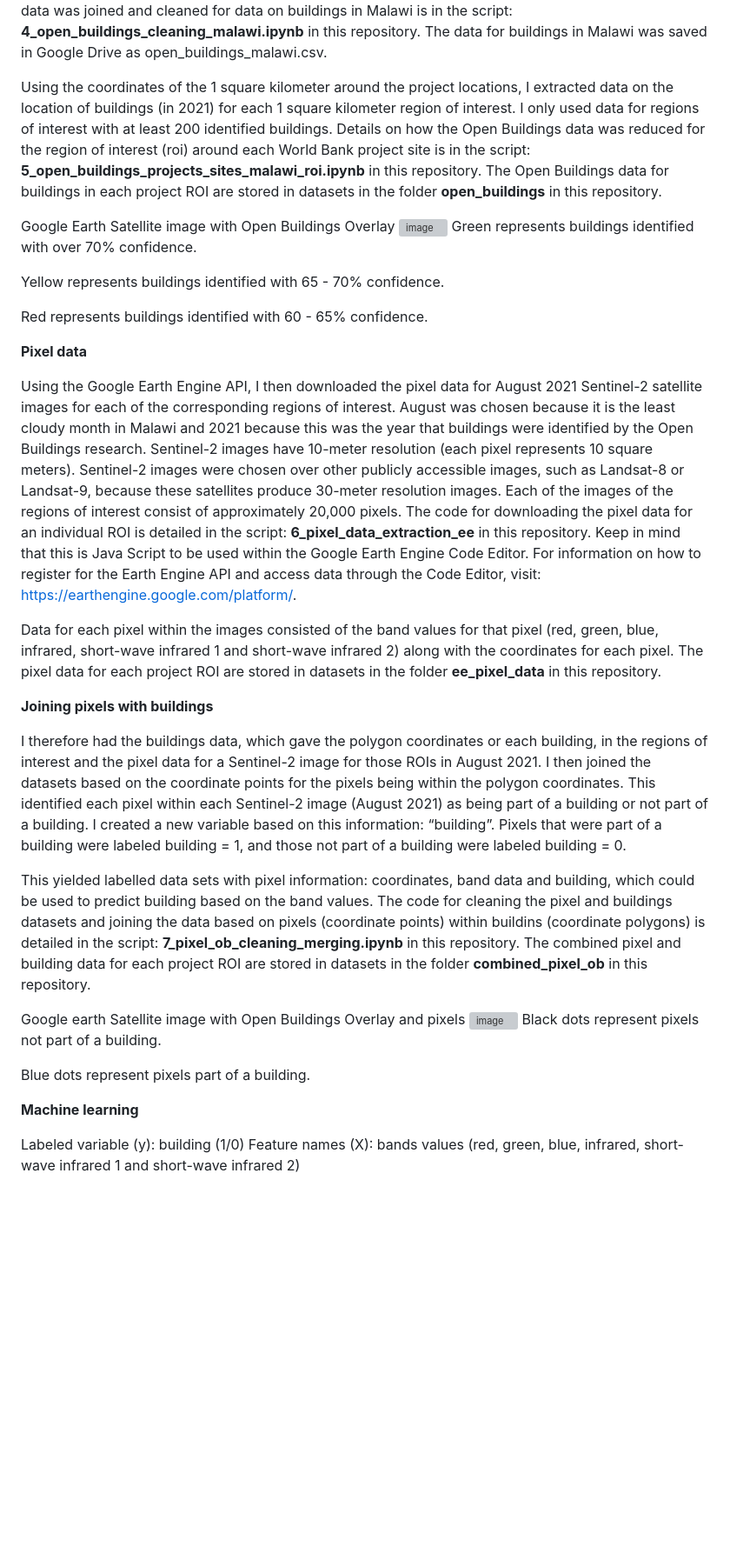
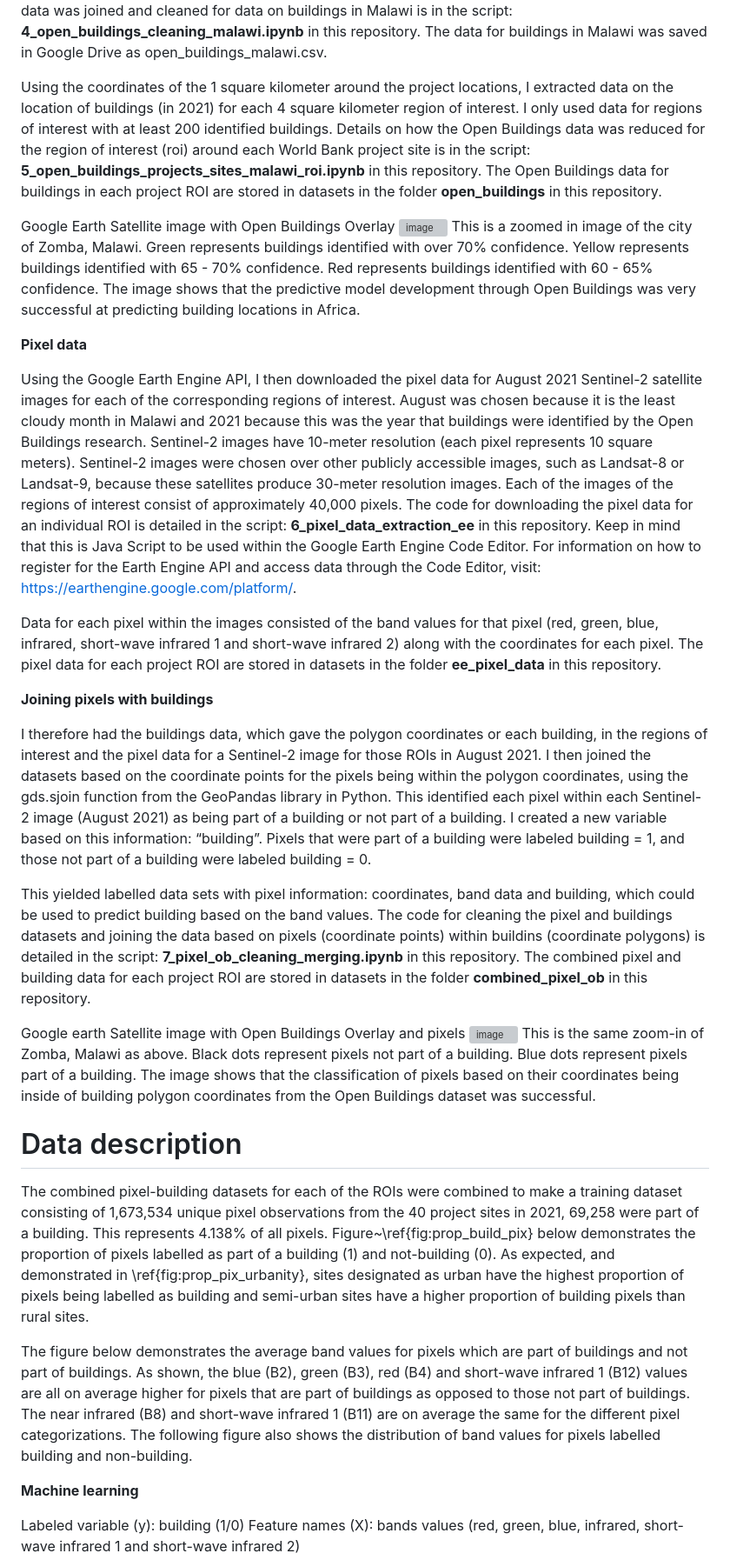
Before and after one commit to andrewwells991/mds_thesis, a Markdown page: README.md, the part around the change printed below. Shown: that part at 87% size. GitHub-like rendering; blank space fills up the shorter version; grey boxes are pictures that could not be loaded.

```diff
--- a/README.md
+++ b/README.md
@@ -40,33 +51,45 @@ Details on how the AidData data was joined and cleaned is in the script: **3_mal
 
 Open Buildings was an initiative for which experiments were carried out using a dataset of 100k satellite images across Africa containing 1.75M manually labelled building instances, and further datasets for pre-training and self-training. The Open Buildings dataset consists of 516M Africa-wide detected buildings (Sirko et al. 2021). The data consists of polygon coordinates for identified buildings. These buildings were assumed to be present at the time of this research, 2021. From the Open Buildings database, I downloaded the data on all identified buildings in Malawi. Details on how the Open Buildings data was joined and cleaned for data on buildings in Malawi is in the script: **4_open_buildings_cleaning_malawi.ipynb** in this repository. The data for buildings in Malawi was saved in Google Drive as open_buildings_malawi.csv.
 
-Using the coordinates of the 1 square kilometer around the project locations, I extracted data on the location of buildings (in 2021) for each 1 square kilometer region of interest. I only used data for regions of interest with at least 200 identified buildings. Details on how the Open Buildings data was reduced for the region of interest (roi) around each World Bank project site is in the script: **5_open_buildings_projects_sites_malawi_roi.ipynb** in this repository. The Open Buildings data for buildings in each project ROI are stored in datasets in the folder **open_buildings** in this repository.
+Using the coordinates of the 1 square kilometer around the project locations, I extracted data on the location of buildings (in 2021) for each 4 square kilometer region of interest. I only used data for regions of interest with at least 200 identified buildings. Details on how the Open Buildings data was reduced for the region of interest (roi) around each World Bank project site is in the script: **5_open_buildings_projects_sites_malawi_roi.ipynb** in this repository. The Open Buildings data for buildings in each project ROI are stored in datasets in the folder **open_buildings** in this repository.
 
 Google Earth Satellite image with Open Buildings Overlay
 <img width="974" alt="image" src="https://user-images.githubusercontent.com/78730842/225680043-384b97e6-962b-43e9-9dee-105cc8de0e20.png">
-Green represents buildings identified with over 70% confidence.
-
-Yellow represents buildings identified with 65 - 70% confidence.
-
-Red represents buildings identified with 60 - 65% confidence.
+This is a zoomed in image of the city of Zomba, Malawi.
+Green represents buildings identified with over 70\% confidence.
+Yellow represents buildings identified with 65 - 70\% confidence.
+Red represents buildings identified with 60 - 65\% confidence.
+The image shows that the predictive model development through
+Open Buildings was very successful at predicting building locations
+in Africa.
 
 **Pixel data**
 
-Using the Google Earth Engine API, I then downloaded the pixel data for August 2021 Sentinel-2 satellite images for each of the corresponding regions of interest. August was chosen because it is the least cloudy month in Malawi and 2021 because this was the year that buildings were identified by the Open Buildings research. Sentinel-2 images have 10-meter resolution (each pixel represents 10 square meters). Sentinel-2 images were chosen over other publicly accessible images, such as Landsat-8 or Landsat-9, because these satellites produce 30-meter resolution images. Each of the images of the regions of interest consist of approximately 20,000 pixels. The code for downloading the pixel data for an individual ROI is detailed in the script: **6_pixel_data_extraction_ee** in this repository. Keep in mind that this is Java Script to be used within the Google Earth Engine Code Editor. For information on how to register for the Earth Engine API and access data through the Code Editor, visit: https://earthengine.google.com/platform/.
+Using the Google Earth Engine API, I then downloaded the pixel data for August 2021 Sentinel-2 satellite images for each of the corresponding regions of interest. August was chosen because it is the least cloudy month in Malawi and 2021 because this was the year that buildings were identified by the Open Buildings research. Sentinel-2 images have 10-meter resolution (each pixel represents 10 square meters). Sentinel-2 images were chosen over other publicly accessible images, such as Landsat-8 or Landsat-9, because these satellites produce 30-meter resolution images. Each of the images of the regions of interest consist of approximately 40,000 pixels. The code for downloading the pixel data for an individual ROI is detailed in the script: **6_pixel_data_extraction_ee** in this repository. Keep in mind that this is Java Script to be used within the Google Earth Engine Code Editor. For information on how to register for the Earth Engine API and access data through the Code Editor, visit: https://earthengine.google.com/platform/.
 
 Data for each pixel within the images consisted of the band values for that pixel (red, green, blue, infrared, short-wave infrared 1 and short-wave infrared 2) along with the coordinates for each pixel. The pixel data for each project ROI are stored in datasets in the folder **ee_pixel_data** in this repository.
 
 **Joining pixels with buildings**
 
-I therefore had the buildings data, which gave the polygon coordinates or each building, in the regions of interest and the pixel data for a Sentinel-2 image for those ROIs in August 2021. I then joined the datasets based on the coordinate points for the pixels being within the polygon coordinates. This identified each pixel within each Sentinel-2 image (August 2021) as being part of a building or not part of a building. I created a new variable based on this information: “building”. Pixels that were part of a building were labeled building = 1, and those not part of a building were labeled building = 0.
+I therefore had the buildings data, which gave the polygon coordinates or each building, in the regions of interest and the pixel data for a Sentinel-2 image for those ROIs in August 2021. I then joined the datasets based on the coordinate points for the pixels being within the polygon coordinates, using the gds.sjoin function from the GeoPandas library in Python. This identified each pixel within each Sentinel-2 image (August 2021) as being part of a building or not part of a building. I created a new variable based on this information: “building”. Pixels that were part of a building were labeled building = 1, and those not part of a building were labeled building = 0.
 
 This yielded labelled data sets with pixel information: coordinates, band data and building, which could be used to predict building based on the band values. The code for cleaning the pixel and buildings datasets and joining the data based on pixels (coordinate points) within buildins (coordinate polygons) is detailed in the script: **7_pixel_ob_cleaning_merging.ipynb** in this repository. The combined pixel and building data for each project ROI are stored in datasets in the folder **combined_pixel_ob** in this repository.
 
 Google earth Satellite image with Open Buildings Overlay and pixels
 <img width="975" alt="image" src="https://user-images.githubusercontent.com/78730842/225679609-d9cccc10-d749-4885-80f0-b71986cecdb4.png">
+This is the same zoom-in of Zomba, Malawi as above.
 Black dots represent pixels not part of a building.
+Blue dots represent pixels part of a building.
+The image shows that the classification of pixels based on their coordinates
+being inside of building polygon coordinates from the Open Buildings dataset was successful.
 
-Blue dots represent pixels part of a building.
+# Data description
+
+The combined pixel-building datasets for each of the ROIs were combined to make a training dataset consisting of 1,673,534 unique pixel observations from the 40 project sites in 2021, 69,258 were part of a building. This represents 4.138\% of all pixels. Figure~\ref{fig:prop_build_pix} below demonstrates the proportion of pixels labelled as part of a building (1) and not-building (0). As expected, and demonstrated in \ref{fig:prop_pix_urbanity}, sites designated as urban have the highest proportion of pixels being labelled as building and semi-urban sites have a higher proportion of building pixels than rural sites.
+
+The figure below demonstrates the average band values for pixels which are part of buildings and not part of buildings. As shown, the blue (B2), green (B3), red (B4) and short-wave infrared 1 (B12) values are all on average higher for pixels that are part of buildings as opposed to those not part of buildings. The near infrared (B8) and short-wave infrared 1 (B11) are on average the same for the different pixel categorizations. The following figure also shows the distribution of band values for pixels labelled building and non-building.
+
+
 
 **Machine learning**
 
```
Also changed, not shown: other parts of README.md (+17 -6 lines).
